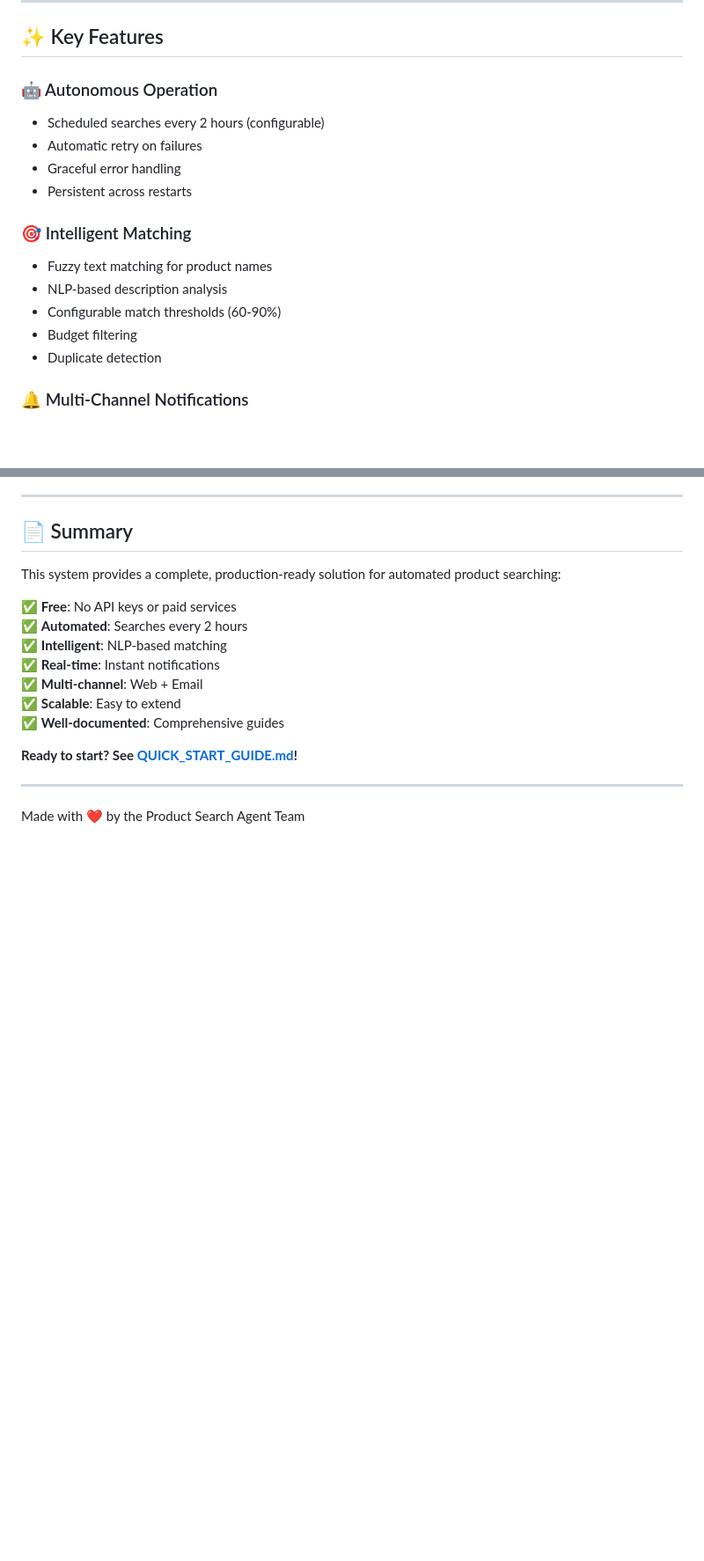
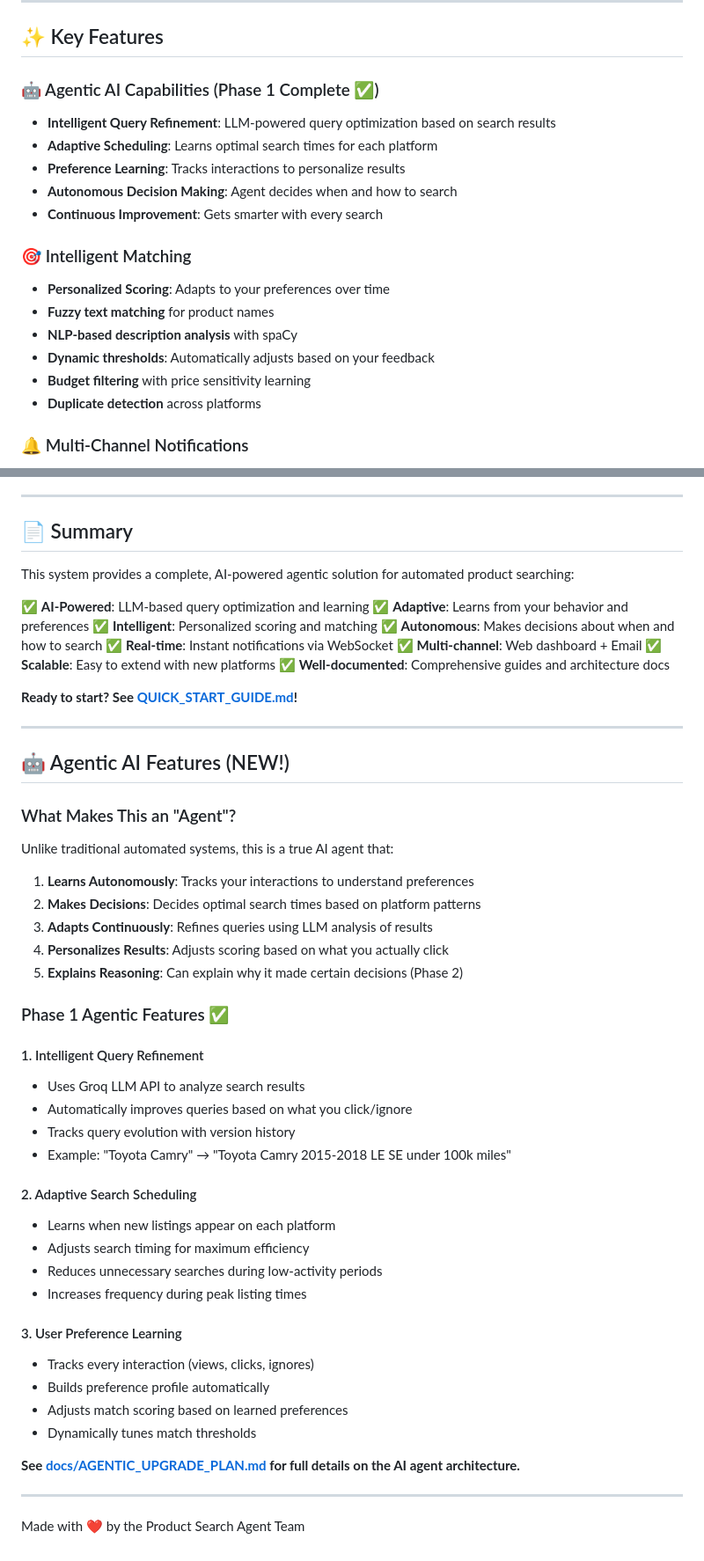
Before and after one commit to deghislain/product-search-agent, a Markdown page: README.md, 2 parts joined by grey strips. Shown at 88% size. Drawn GitHub-style; blank space fills up the shorter version.

Commit message:
Updated README.md to include agents

```diff
--- a/README.md
+++ b/README.md
@@ -44,18 +45,20 @@ Budget: $6,000
 
 ## ✨ Key Features
 
-### 🤖 Autonomous Operation
-- Scheduled searches every 2 hours (configurable)
-- Automatic retry on failures
-- Graceful error handling
-- Persistent across restarts
+### 🤖 Agentic AI Capabilities (Phase 1 Complete ✅)
+- **Intelligent Query Refinement**: LLM-powered query optimization based on search results
+- **Adaptive Scheduling**: Learns optimal search times for each platform
+- **Preference Learning**: Tracks interactions to personalize results
+- **Autonomous Decision Making**: Agent decides when and how to search
+- **Continuous Improvement**: Gets smarter with every search
 
 ### 🎯 Intelligent Matching
-- Fuzzy text matching for product names
-- NLP-based description analysis
-- Configurable match thresholds (60-90%)
-- Budget filtering
-- Duplicate detection
+- **Personalized Scoring**: Adapts to your preferences over time
+- **Fuzzy text matching** for product names
+- **NLP-based description analysis** with spaCy
+- **Dynamic thresholds**: Automatically adjusts based on your feedback
+- **Budget filtering** with price sensitivity learning
+- **Duplicate detection** across platforms
 
 ### 🔔 Multi-Channel Notifications
 - **Web Dashboard**: Real-time updates via WebSocket
@@ -519,18 +534,55 @@ Built with amazing open-source tools:
 
 ## 📄 Summary
 
-This system provides a complete, production-ready solution for automated product searching:
+This system provides a complete, AI-powered agentic solution for automated product searching:
 
-✅ **Free**: No API keys or paid services
-✅ **Automated**: Searches every 2 hours
-✅ **Intelligent**: NLP-based matching
-✅ **Real-time**: Instant notifications
-✅ **Multi-channel**: Web + Email
-✅ **Scalable**: Easy to extend
-✅ **Well-documented**: Comprehensive guides
+✅ **AI-Powered**: LLM-based query optimization and learning
+✅ **Adaptive**: Learns from your behavior and preferences
+✅ **Intelligent**: Personalized scoring and matching
+✅ **Autonomous**: Makes decisions about when and how to search
+✅ **Real-time**: Instant notifications via WebSocket
+✅ **Multi-channel**: Web dashboard + Email
+✅ **Scalable**: Easy to extend with new platforms
+✅ **Well-documented**: Comprehensive guides and architecture docs
 
 **Ready to start? See [QUICK_START_GUIDE.md](QUICK_START_GUIDE.md)!**
 
 ---
 
+## 🤖 Agentic AI Features (NEW!)
+
+### What Makes This an "Agent"?
+
+Unlike traditional automated systems, this is a true AI agent that:
+
+1. **Learns Autonomously**: Tracks your interactions to understand preferences
+2. **Makes Decisions**: Decides optimal search times based on platform patterns
+3. **Adapts Continuously**: Refines queries using LLM analysis of results
+4. **Personalizes Results**: Adjusts scoring based on what you actually click
+5. **Explains Reasoning**: Can explain why it made certain decisions (Phase 2)
+
+### Phase 1 Agentic Features ✅
+
+#### 1. Intelligent Query Refinement
+- Uses Groq LLM API to analyze search results
+- Automatically improves queries based on what you click/ignore
+- Tracks query evolution with version history
+- Example: "Toyota Camry" → "Toyota Camry 2015-2018 LE SE under 100k miles"
+
+#### 2. Adaptive Search Scheduling
+- Learns when new listings appear on each platform
+- Adjusts search timing for maximum efficiency
+- Reduces unnecessary searches during low-activity periods
+- Increases frequency during peak listing times
+
+#### 3. User Preference Learning
+- Tracks every interaction (views, clicks, ignores)
+- Builds preference profile automatically
+- Adjusts match scoring based on learned preferences
+- Dynamically tunes match thresholds
+
+**See [docs/AGENTIC_UPGRADE_PLAN.md](docs/AGENTIC_UPGRADE_PLAN.md) for full details on the AI agent architecture.**
+
+---
+
 Made with ❤️ by the Product Search Agent Team
```
Also changed, not shown: other parts of README.md (+31 -18 lines).
